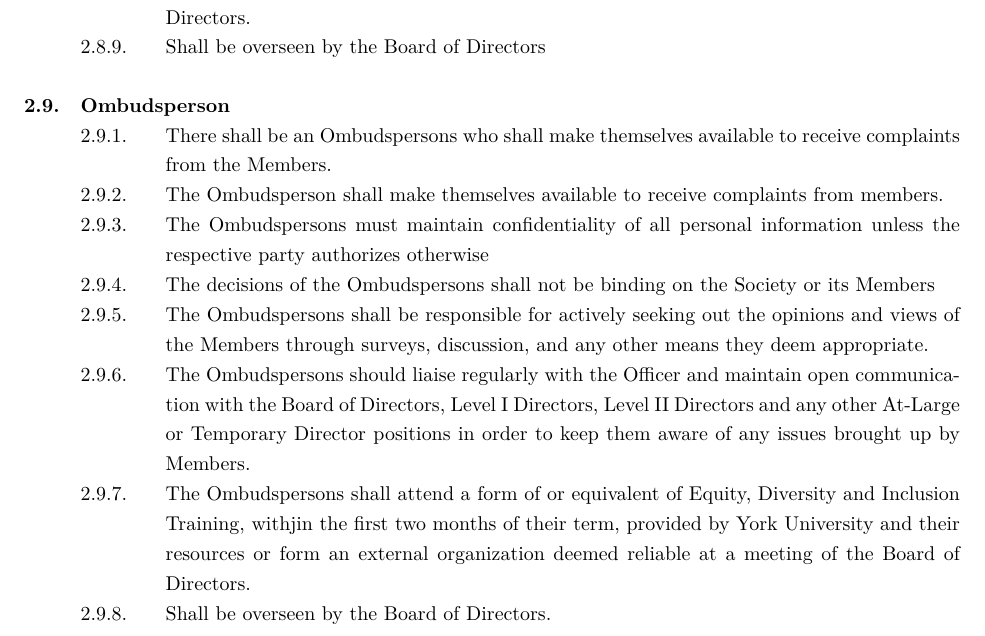
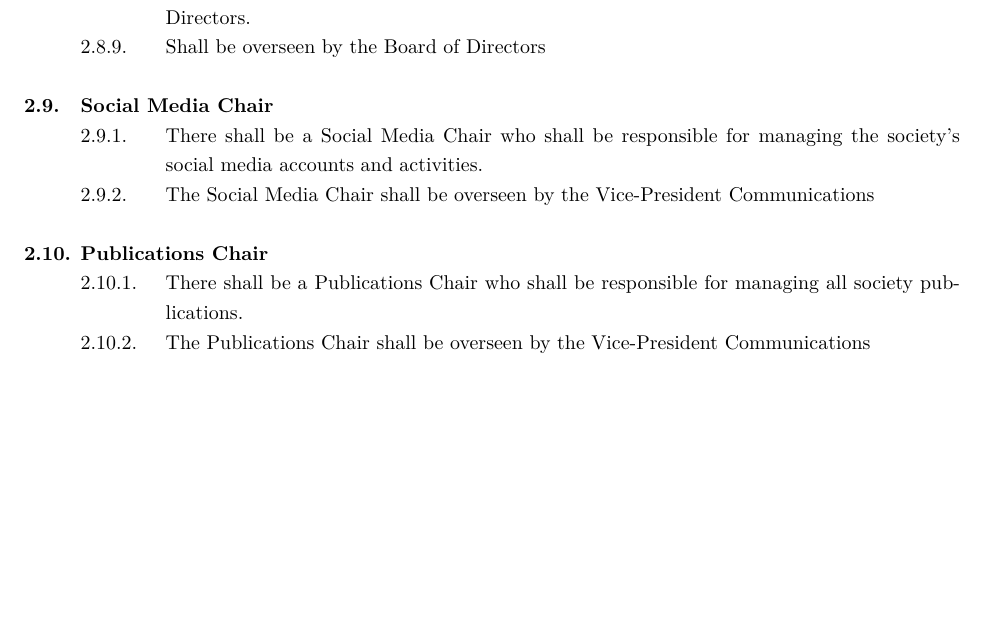
Before and after one commit to MarkusT-VPCC/bylaws, a LaTeX document (Bylaw 3 - Directors and Associated Entities.tex): part of page 7 of 11, cut so that both start at the same text, the shorter picture padded with empty space. Compiled offline with XeLaTeX.

Commit message:
Changes as per March BoD

```diff
--- a/Bylaw 3 - Directors and Associated Entities.tex
+++ b/Bylaw 3 - Directors and Associated Entities.tex
@@ -180,15 +180,12 @@ LAST REVISED: \today
     &&& The EDI Chair shall facilitate or delegate the responsibility of facilitating Equity, Diversity and Inclusion Training on at least two occasions each year.
     &&& The EDI Chair shall attend a form of or equivalent of Equity, Diversity and Inclusion Training, within the first two months of their term, provided by York University and their resources or form an external organisation deemed reliable at a meeting of the Board of Directors.
     &&& Shall be overseen by the Board of Directors
-&& Ombudsperson
-    &&& There shall be an Ombudspersons who shall make themselves available to receive complaints from the Members.
-    &&& The Ombudsperson shall make themselves available to receive complaints from members.
-    &&& The Ombudspersons must maintain confidentiality of all personal information unless the respective party authorizes otherwise
-    &&& The decisions of the Ombudspersons shall not be binding on the Society or its Members
-    &&& The Ombudspersons shall be responsible for actively seeking out the opinions and views of the Members through surveys, discussion, and any other means they deem appropriate.
-    &&& The Ombudspersons should liaise regularly with the Officer and maintain open communication with the Board of Directors, Level I Directors, Level II Directors and any other At-Large or Temporary Director positions in order to keep them aware of any issues brought up by Members.
-    &&& The Ombudspersons shall attend a form of or equivalent of Equity, Diversity and Inclusion Training, withjin the first two months of their term, provided by York University and their resources or form an external organization deemed reliable at a meeting of the Board of Directors.
-    &&& Shall be overseen by the Board of Directors.
+&& Social Media Chair
+    &&& There shall be a Social Media Chair who shall be responsible for managing the society’s social media accounts and activities.
+    &&& The Social Media Chair shall be overseen by the Vice-President Communications
+&& Publications Chair
+    &&& There shall be a Publications Chair who shall be responsible for managing all society publications.
+    &&& The Publications Chair shall be overseen by the Vice-President Communications
 \end{easylist}
 
 \section{Level II Directors}
```
Also changed, not shown: Bylaw 4 - Standing Committees.tex (+3 -1 lines), Bylaw 3 - Directors and Associated Entities.pdf, Bylaw 4 - Standing Committees.pdf, Bylaw 3 - Directors and Associated Entities.tex (4 more changed lines).
